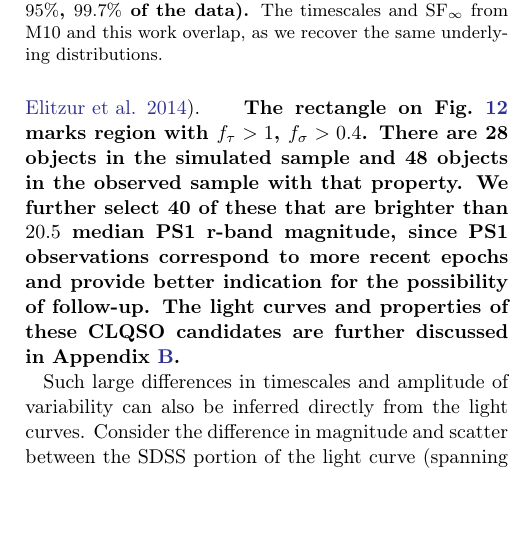
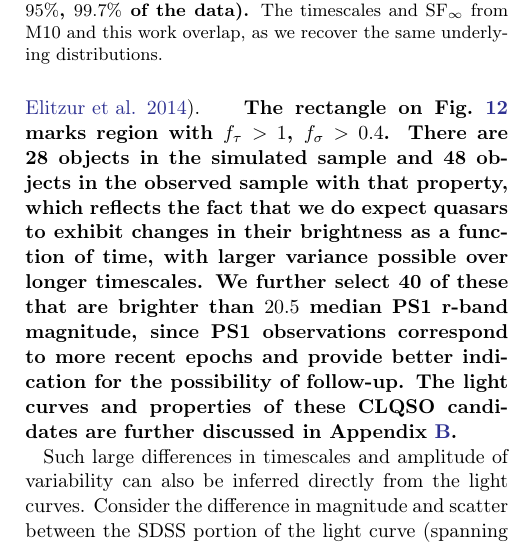
Before and after one commit to suberlak/PS1_SDSS_CRTS, a LaTeX paper (report/submitted/main.tex): part of one column of page 7 of 23, cut so that both start at the same text, the shorter picture padded with empty space. Compiled offline with LaTeX, dvips and Ghostscript.

Commit message:
edited clqso Sec. 5.2

```diff
--- a/report/submitted/main.tex
+++ b/report/submitted/main.tex
@@ -326,7 +326,7 @@ The DRW parameters recovered with \project{celerite} are  broadly consistent wit
 \subsection{Outliers: possible CLQSO candidates}
 \label{sec:outliers}
 Fig.~\ref{fig:sigma_tau_ratios} shows the change in recovered DRW parameters between SDSS and combined SDSS-PS1 light curves. The distribution of $f_{\sigma} \equiv \log_{10}{(\sigma_{\mathrm{SDSS-PS1}} / \sigma_{\mathrm{SDSS}})}$ and $f_{\tau} \equiv \log_{10}{(\tau_{\mathrm{SDSS-PS1}} / \tau_{\mathrm{SDSS}} )}$ for real light curves (left), matches the predicted distribution for simulated light curves (right). Studies show that about 0.1\% quasars will exhibit large variability (in excess of 0.5 mag rms - see Fig.18 in \citealt{macleod2012}). Visual inspection of light curves in the upper-right region of the left panel of Fig.~\ref{fig:sigma_tau_ratios} (marked by the red rectangle) reveals large changes in brightness, similar to those seen in Changing-Look Quasars
-~\citep{macleod2019,ruan2019, sheng2019, frederick2019,trakhtenbrot2019,shen2019,stern2018,ross2018,lawrence2018,yang2018,gezari2017, stern2017, sheng2017, blanchard2017, ruan2016, runnoe2016, guo2016, lamassa2015,schawinski2015, elitzur2014}. \textbf{ The rectangle on Fig.~\ref{fig:sigma_tau_ratios} marks region with  $f_{\tau} > 1$, $f_{\sigma} > 0.4$. There are 28 objects in the simulated sample and 48 objects in the observed sample with that property. We further select 40 of these that are brighter than  $20.5$ median PS1 r-band magnitude, since PS1 observations correspond to more recent epochs and provide better indication for the possibility of follow-up. The light curves and properties of these CLQSO candidates are further discussed in Appendix~\ref{app:clqso_cands}.}
+~\citep{macleod2019,ruan2019, sheng2019, frederick2019,trakhtenbrot2019,shen2019,stern2018,ross2018,lawrence2018,yang2018,gezari2017, stern2017, sheng2017, blanchard2017, ruan2016, runnoe2016, guo2016, lamassa2015,schawinski2015, elitzur2014}. \textbf{ The rectangle on Fig.~\ref{fig:sigma_tau_ratios} marks region with  $f_{\tau} > 1$, $f_{\sigma} > 0.4$. There are 28 objects in the simulated sample and 48 objects in the observed sample with that property, which reflects the fact that we do expect quasars to exhibit changes in their brightness as a function of time, with larger variance possible over longer timescales. We further select 40 of these that are brighter than  $20.5$ median PS1 r-band magnitude, since PS1 observations correspond to more recent epochs and provide better indication for the possibility of follow-up. The light curves and properties of these CLQSO candidates are further discussed in Appendix~\ref{app:clqso_cands}.}
 
 
 Such large differences in timescales and amplitude of variability can also be inferred directly from the light curves. Consider the difference in magnitude and scatter between the SDSS portion of the light curve (spanning approximately 10 years between 1998 and 2008), and the PS1 portion (spanning $\sim$5 years between, 2009-2014 - see Fig.~\ref{fig:lc_extent}). We measure the median magnitudes offset as $\Delta(\mathrm{median}) =  \mathrm{median}(SDSS) - \mathrm{median}(PS1)$, and the scatter difference as $\Delta(\sigma_{G}) = \sigma_{G}(SDSS)-\sigma_{G}(PS1)$. The resulting distributions of  $\Delta(\mathrm{median}) $ and $\Delta(\sigma_{G})$ for S82 quasars are shown in Fig.~\ref{fig:median_offsets}. Indeed, when plotting $\Delta(\mathrm{median})$ as a function of $f_{\tau}$ and $f_{\sigma}$ there is a gradient indicating that the  CLQSO candidates - outliers in $(f_{\tau}, f_{\sigma})$ space, are also outliers in $\Delta(\mathrm{median})$- $\Delta(\sigma_{G})$ space. Thus the by-product of extending light curves to recalculate the DRW parameters with increased fidelity is an independent method to discover the CLQSO.
```
